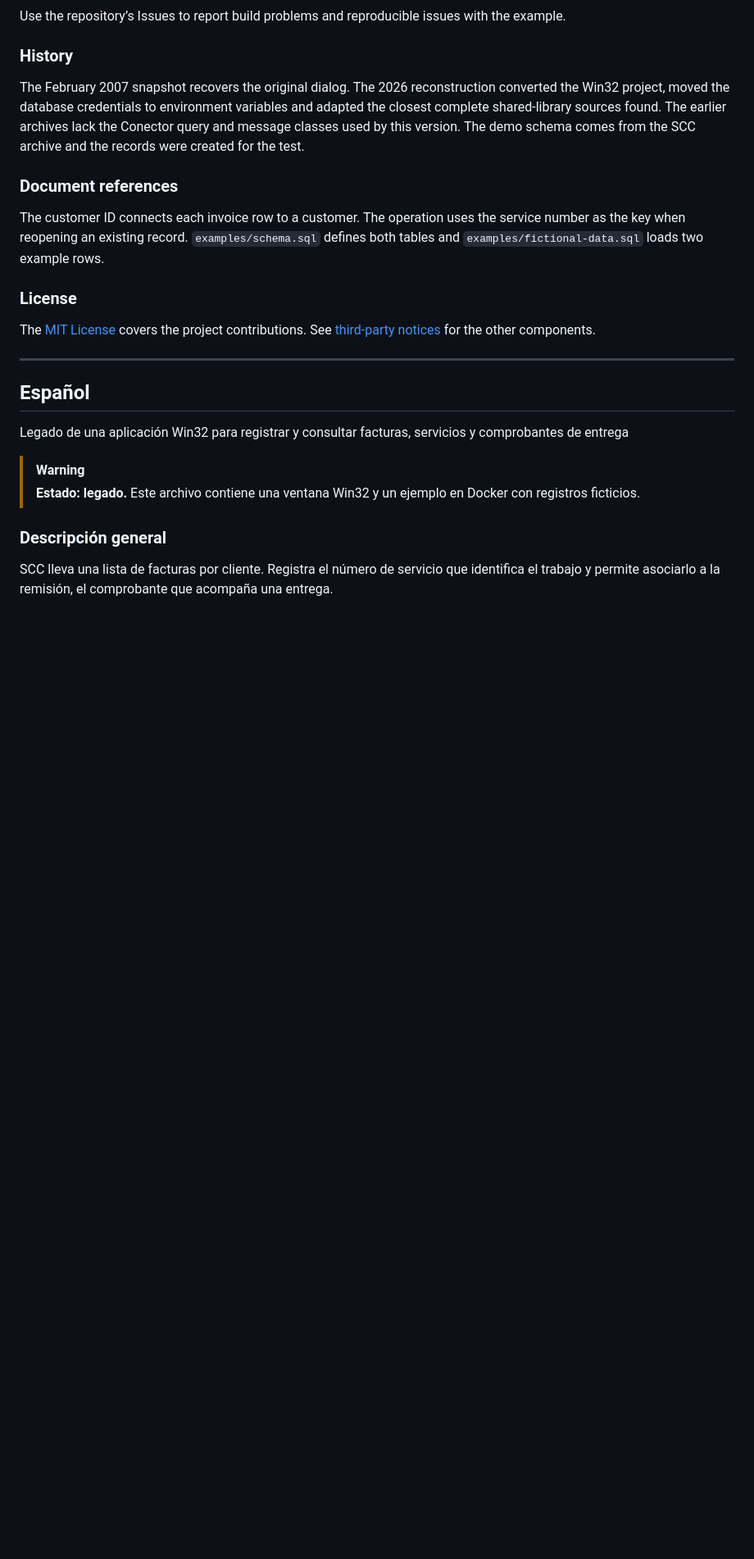
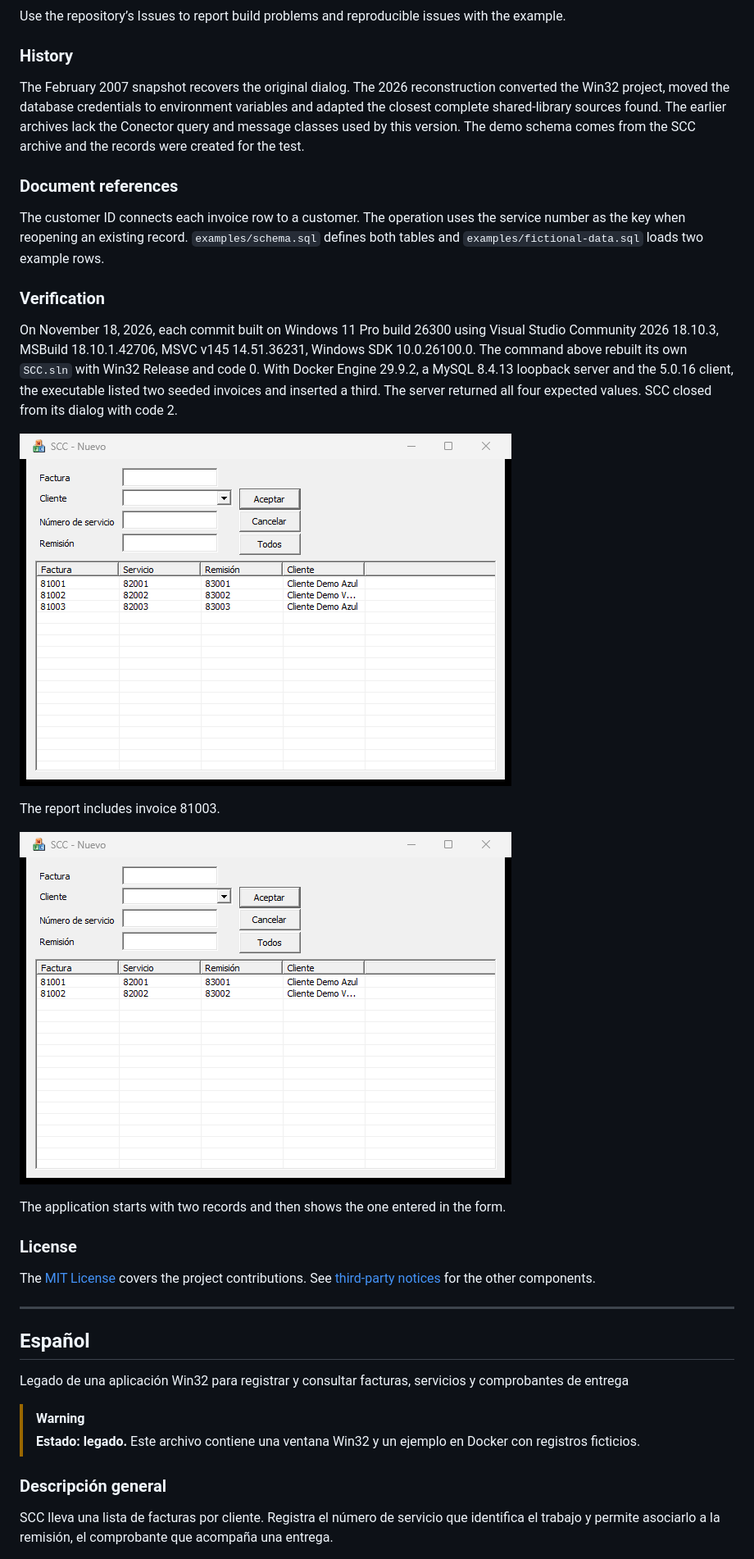
Before and after one commit to FredyQuiroz/SCC, a Markdown page: README.md, the part around one of its changes. Shown at 82% size. Drawn GitHub-style; pictures changed too: docs/media/invoices.png (added), docs/media/save-invoice.gif (added); blank space fills up the shorter version.

```diff
--- a/README.md
+++ b/README.md
@@ -57,6 +57,18 @@ The February 2007 snapshot recovers the original dialog. The 2026 reconstruction
 ### Document references
 
 The customer ID connects each invoice row to a customer. The operation uses the service number as the key when reopening an existing record. `examples/schema.sql` defines both tables and `examples/fictional-data.sql` loads two example rows.
+
+### Verification
+
+On November 18, 2026, each commit built on Windows 11 Pro build 26300 using Visual Studio Community 2026 18.10.3, MSBuild 18.10.1.42706, MSVC v145 14.51.36231, Windows SDK 10.0.26100.0. The command above rebuilt its own `SCC.sln` with Win32 Release and code 0. With Docker Engine 29.9.2, a MySQL 8.4.13 loopback server and the 5.0.16 client, the executable listed two seeded invoices and inserted a third. The server returned all four expected values. SCC closed from its dialog with code 2.
+
+![Three fictional invoices after saving a third one](docs/media/invoices.png)
+
+The report includes invoice 81003.
+
+![Opening the list, entering a fictional invoice and showing it saved](docs/media/save-invoice.gif)
+
+The application starts with two records and then shows the one entered in the form.
 
 ### License
 
```
Also changed, not shown: other parts of README.md (+14 -2 lines).
